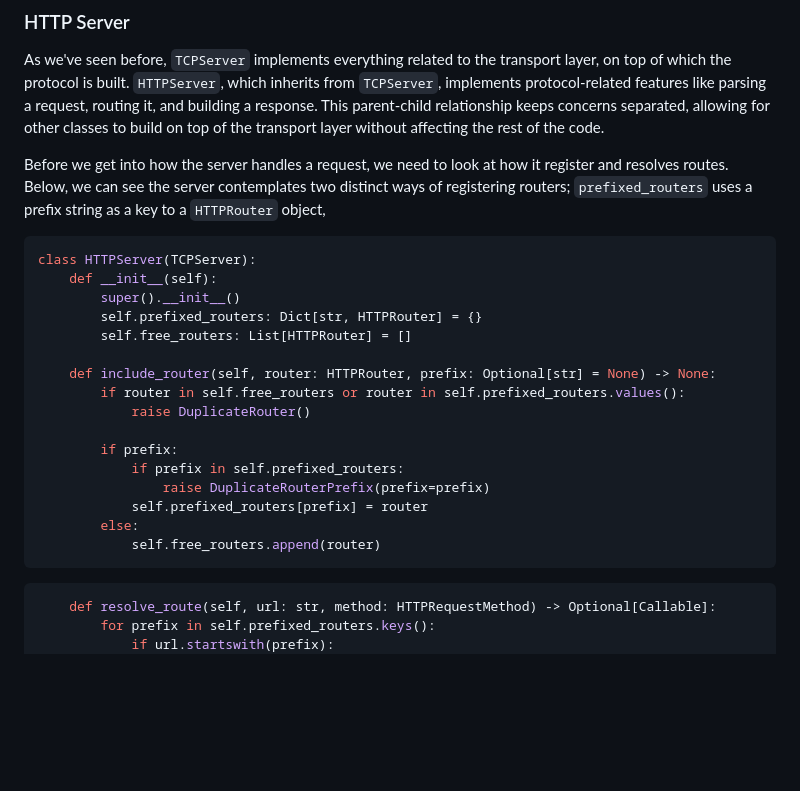
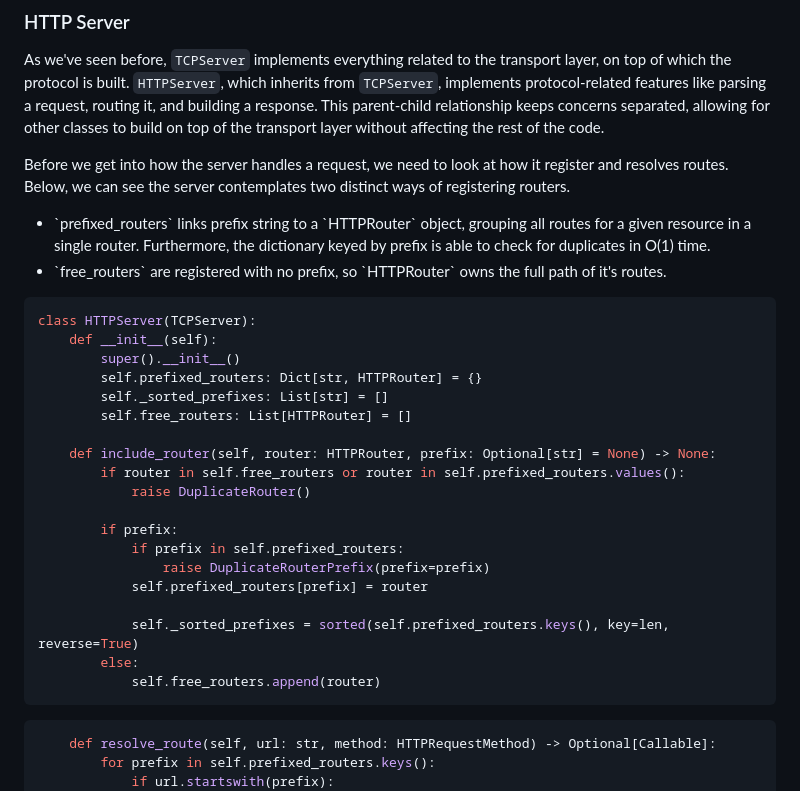
Before and after one commit to AfonsoBernardes/HTTP-Server, a Markdown page: README.md, the part around the change. Drawn GitHub-style; blank space fills up the shorter version.

Commit message:
Prefixed and free routers

````diff
--- a/README.md
+++ b/README.md
@@ -76,13 +76,19 @@ The server is simple and has obvious limitations; but these are conscious decisi
 
 As we've seen before, `TCPServer` implements everything related to the transport layer, on top of which the protocol is built. `HTTPServer`, which inherits from `TCPServer`, implements protocol-related features like parsing a request, routing it, and building a response. This parent-child relationship keeps concerns separated, allowing for other classes to build on top of the transport layer without affecting the rest of the code.
 
-Before we get into how the server handles a request, we need to look at how it register and resolves routes. Below, we can see the server contemplates two distinct ways of registering routers; `prefixed_routers` uses a prefix string as a key to a `HTTPRouter` object,
+Before we get into how the server handles a request, we need to look at how it register and resolves routes. Below, we can see the server contemplates two distinct ways of registering routers.
+
+<ul>
+	<li>`prefixed_routers` links prefix string to a `HTTPRouter` object, grouping all routes for a given resource in a single router. Furthermore, the dictionary keyed by prefix is able to check for duplicates in O(1) time.</li>
+	<li>`free_routers` are registered with no prefix, so `HTTPRouter` owns the full path of it's routes.</li>
+</ul>
 
 ```python
 class HTTPServer(TCPServer):
     def __init__(self):
         super().__init__()
         self.prefixed_routers: Dict[str, HTTPRouter] = {}
+		self._sorted_prefixes: List[str] = []
         self.free_routers: List[HTTPRouter] = []
 
     def include_router(self, router: HTTPRouter, prefix: Optional[str] = None) -> None:
@@ -93,9 +99,12 @@ class HTTPServer(TCPServer):
             if prefix in self.prefixed_routers:
                 raise DuplicateRouterPrefix(prefix=prefix)
             self.prefixed_routers[prefix] = router
+
+            self._sorted_prefixes = sorted(self.prefixed_routers.keys(), key=len, reverse=True)
         else:
             self.free_routers.append(router)
 ```
+
 ```python
 	def resolve_route(self, url: str, method: HTTPRequestMethod) -> Optional[Callable]:
         for prefix in self.prefixed_routers.keys():
````
